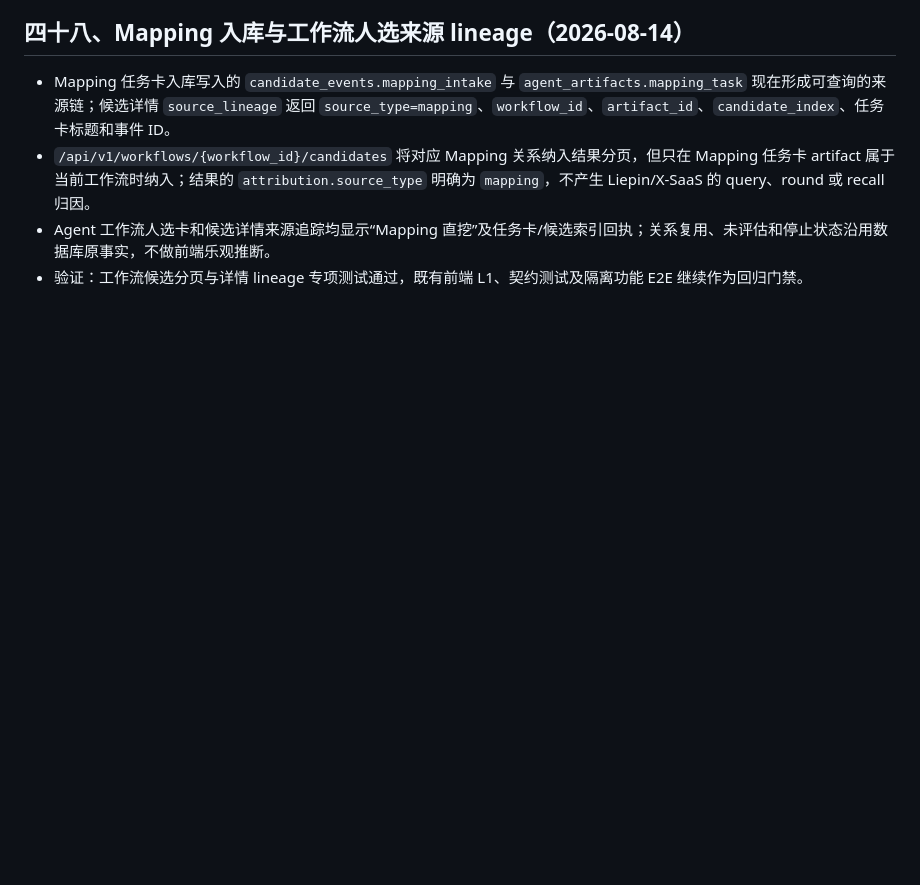
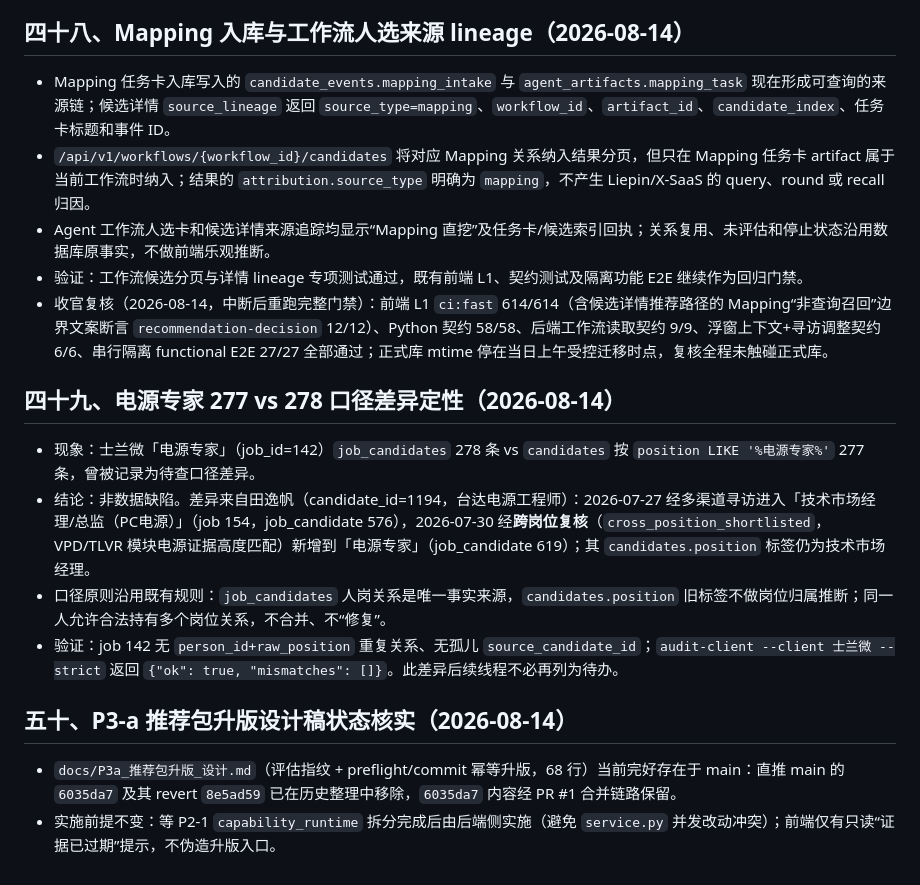
Before and after one commit to MessiMei0410/liepin-intelligence, a Markdown page: docs/ASA_MODULE_CATALOG_20260804.md, the part around the change. Drawn GitHub-style; blank space fills up the shorter version.

Commit message:
docs: Mapping lineage 收官复核 + 电源专家277/278口径定性 + P3-a设计稿状态核实 (#5)
* docs: Mapping lineage 切片收官复核——全门禁绿 + 正式库未触碰

* docs: 电源专家277/278口径差异定性 + P3-a设计稿状态核实

---------

Co-authored-by: Messi <messi@MessideMacBook-Air.local>

```diff
--- a/docs/ASA_MODULE_CATALOG_20260804.md
+++ b/docs/ASA_MODULE_CATALOG_20260804.md
@@ -389,3 +389,16 @@
 - `/api/v1/workflows/{workflow_id}/candidates` 将对应 Mapping 关系纳入结果分页，但只在 Mapping 任务卡 artifact 属于当前工作流时纳入；结果的 `attribution.source_type` 明确为 `mapping`，不产生 Liepin/X-SaaS 的 query、round 或 recall 归因。
 - Agent 工作流人选卡和候选详情来源追踪均显示“Mapping 直挖”及任务卡/候选索引回执；关系复用、未评估和停止状态沿用数据库原事实，不做前端乐观推断。
 - 验证：工作流候选分页与详情 lineage 专项测试通过，既有前端 L1、契约测试及隔离功能 E2E 继续作为回归门禁。
+- 收官复核（2026-08-14，中断后重跑完整门禁）：前端 L1 `ci:fast` 614/614（含候选详情推荐路径的 Mapping“非查询召回”边界文案断言 `recommendation-decision` 12/12）、Python 契约 58/58、后端工作流读取契约 9/9、浮窗上下文+寻访调整契约 6/6、串行隔离 functional E2E 27/27 全部通过；正式库 mtime 停在当日上午受控迁移时点，复核全程未触碰正式库。
+
+## 四十九、电源专家 277 vs 278 口径差异定性（2026-08-14）
+
+- 现象：士兰微「电源专家」（job_id=142）`job_candidates` 278 条 vs `candidates` 按 `position LIKE '%电源专家%'` 277 条，曾被记录为待查口径差异。
+- 结论：非数据缺陷。差异来自田逸帆（candidate_id=1194，台达电源工程师）：2026-07-27 经多渠道寻访进入「技术市场经理/总监（PC电源）」（job 154，job_candidate 576），2026-07-30 经**跨岗位复核**（`cross_position_shortlisted`，VPD/TLVR 模块电源证据高度匹配）新增到「电源专家」（job_candidate 619）；其 `candidates.position` 标签仍为技术市场经理。
+- 口径原则沿用既有规则：`job_candidates` 人岗关系是唯一事实来源，`candidates.position` 旧标签不做岗位归属推断；同一人允许合法持有多个岗位关系，不合并、不“修复”。
+- 验证：job 142 无 `person_id+raw_position` 重复关系、无孤儿 `source_candidate_id`；`audit-client --client 士兰微 --strict` 返回 `{"ok": true, "mismatches": []}`。此差异后续线程不必再列为待办。
+
+## 五十、P3-a 推荐包升版设计稿状态核实（2026-08-14）
+
+- `docs/P3a_推荐包升版_设计.md`（评估指纹 + preflight/commit 幂等升版，68 行）当前完好存在于 main：直推 main 的 `6035da7` 及其 revert `8e5ad59` 已在历史整理中移除，`6035da7` 内容经 PR #1 合并链路保留。
+- 实施前提不变：等 P2-1 `capability_runtime` 拆分完成后由后端侧实施（避免 `service.py` 并发改动冲突）；前端仅有只读“证据已过期”提示，不伪造升版入口。
```
